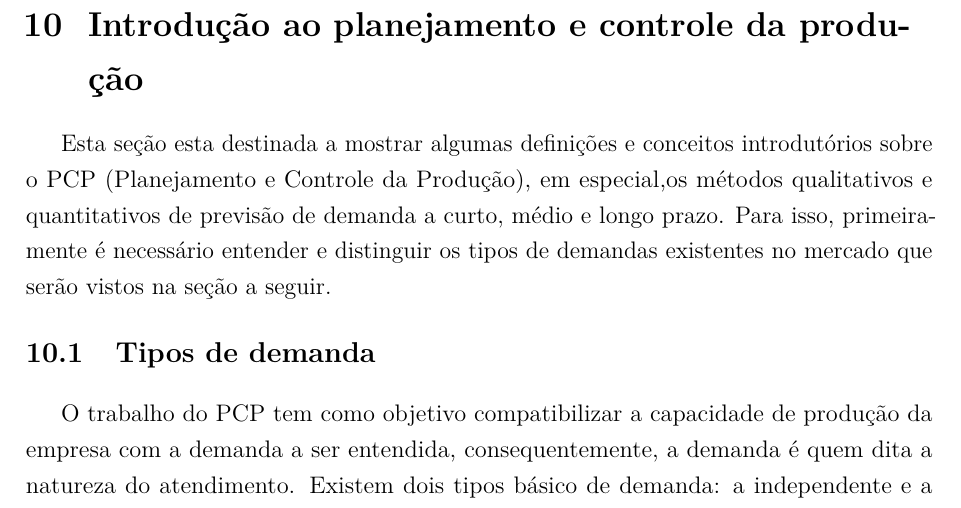
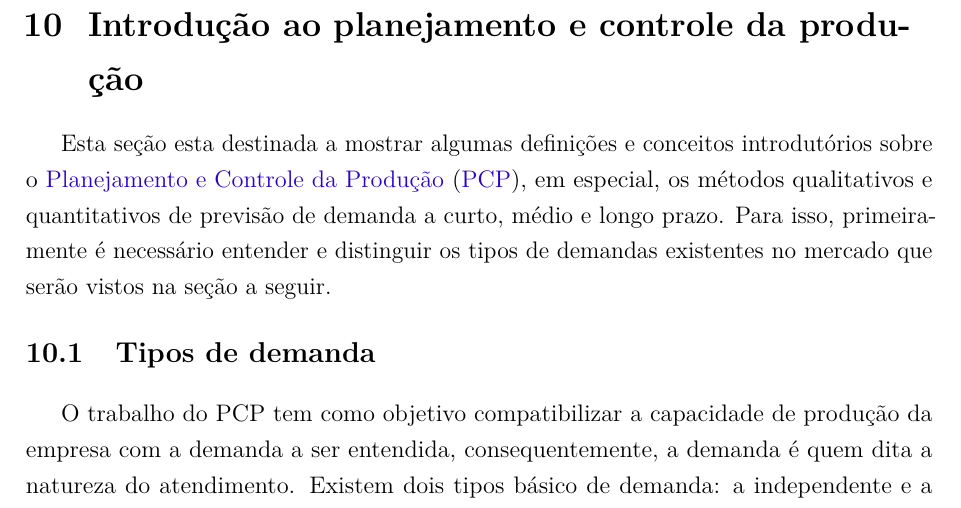
Before and after one commit to JessMotta/report_production_systems, a LaTeX thesis (report_production_systems.tex, which reads sections/10introplanejamento.tex): part of page 31 of 47, cut so that both start at the same text. Compiled offline with pdfLaTeX.

Commit message:
still editing chapter 10

```diff
--- a/report_production_systems.tex
+++ b/report_production_systems.tex
@@ -155,6 +155,7 @@ brazil
 	\acdef{CEP}{\textit{Controle Estatístico de Processos}}
 	\acdef{CNC}{Controle Numérico Computadorizado}
 	\acdef{MRP}{\textit{Manufacturing Resource Planning}}
+	\acdef{PCP}{Planejamento e Controle da Produção}
 	\acdef{QFD}{\textit{Quality Function Deployment}}
 	\acdef{TI}{Tecnologia da Informação}
 	%
--- a/sections/10introplanejamento.tex
+++ b/sections/10introplanejamento.tex
@@ -1,7 +1,7 @@
 \chapter{Introdução ao planejamento e controle da produção}
 \label{chap:introducao_ao_planejamento}
 
-Esta seção esta destinada a mostrar algumas definições e conceitos introdutórios sobre o PCP (Planejamento e Controle da Produção), em especial,os métodos qualitativos e quantitativos de previsão de demanda a curto, médio e longo prazo. Para isso, primeiramente é necessário entender e distinguir os tipos de demandas existentes no mercado que serão vistos na seção a seguir.
+Esta seção esta destinada a mostrar algumas definições e conceitos introdutórios sobre o \ac{PCP}, em especial, os métodos qualitativos e quantitativos de previsão de demanda a curto, médio e longo prazo. Para isso, primeiramente é necessário entender e distinguir os tipos de demandas existentes no mercado que serão vistos na seção a seguir.
 
 \section{Tipos de demanda}
 \label{sec:introducao_ao_planejamento_sec1}
```
